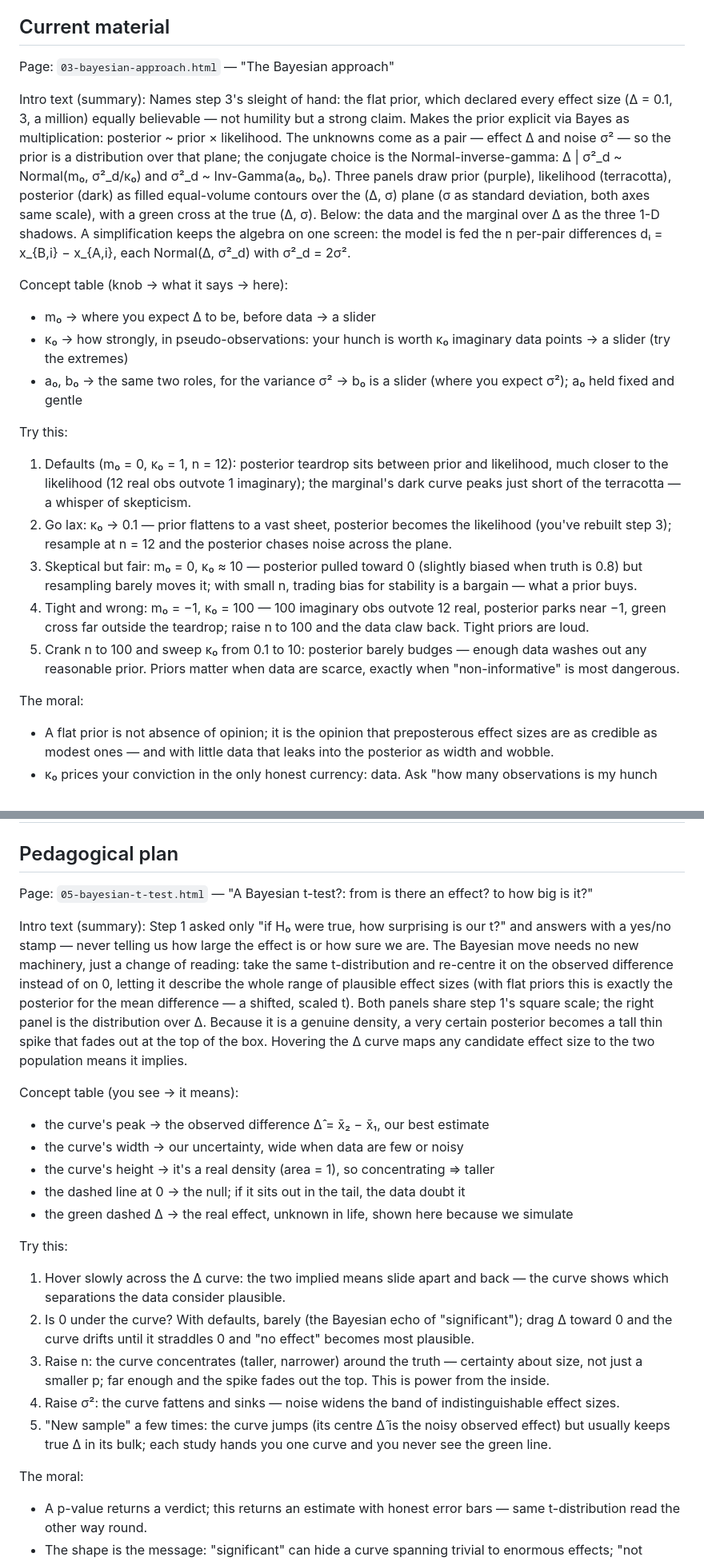
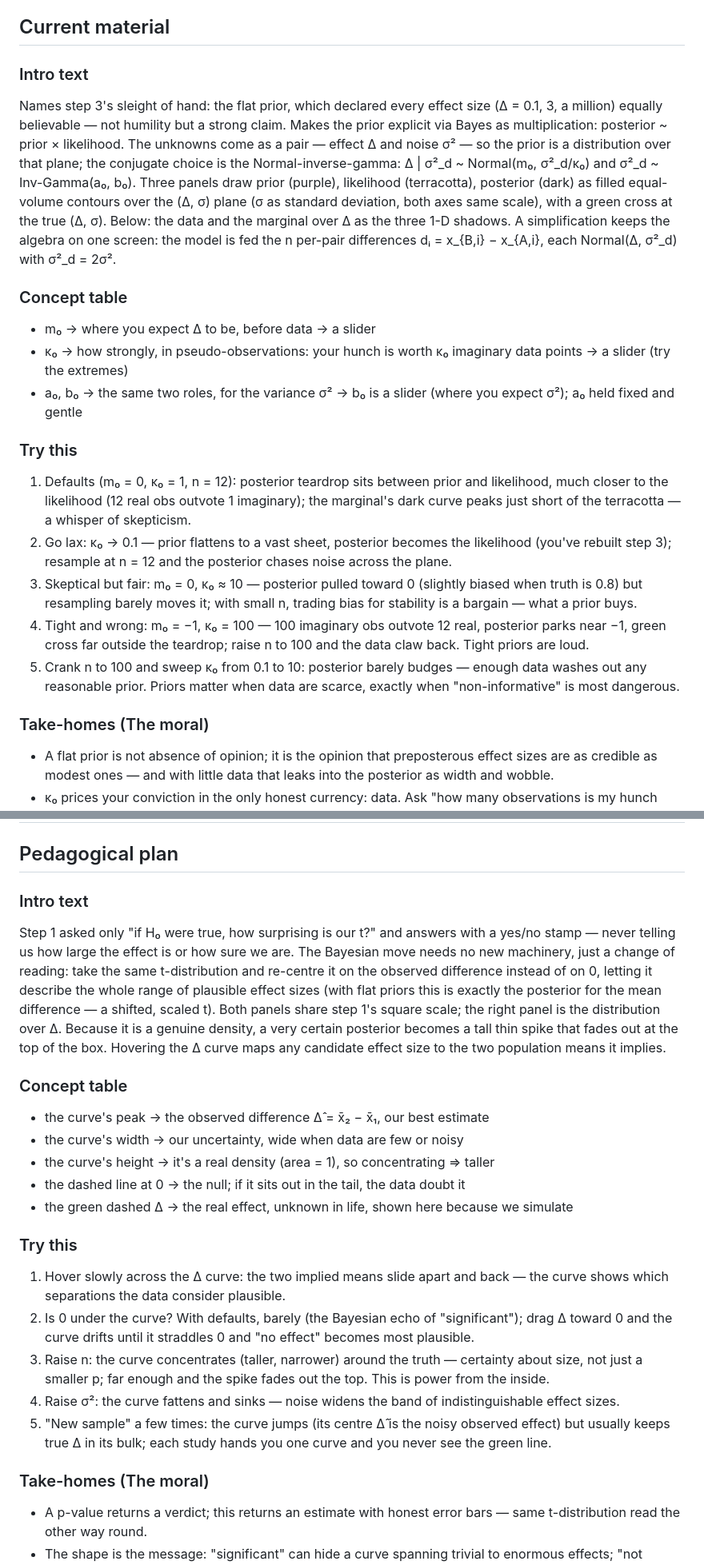
Before and after one commit to dreavjr/inference-tutorial, a Markdown page: pedagogical_plan.md, 2 parts joined by grey strips. Shown at 80% size. Rendered like a GitHub page.

```diff
--- a/pedagogical_plan.md
+++ b/pedagogical_plan.md
@@ -143,23 +141,22 @@ Take-homes:
 
 ## Current material
 
-Page: `03-bayesian-approach.html` — "The Bayesian approach"
+### Intro text
+Names step 3's sleight of hand: the flat prior, which declared every effect size (Δ = 0.1, 3, a million) equally believable — not humility but a strong claim. Makes the prior explicit via Bayes as multiplication: posterior ~ prior × likelihood. The unknowns come as a pair — effect Δ and noise σ² — so the prior is a distribution over that plane; the conjugate choice is the Normal-inverse-gamma: Δ | σ²_d ~ Normal(m₀, σ²_d/κ₀) and σ²_d ~ Inv-Gamma(a₀, b₀). Three panels draw prior (purple), likelihood (terracotta), posterior (dark) as filled equal-volume contours over the (Δ, σ) plane (σ as standard deviation, both axes same scale), with a green cross at the true (Δ, σ). Below: the data and the marginal over Δ as the three 1-D shadows. A simplification keeps the algebra on one screen: the model is fed the n per-pair differences dᵢ = x_{B,i} − x_{A,i}, each Normal(Δ, σ²_d) with σ²_d = 2σ².
 
-Intro text (summary): Names step 3's sleight of hand: the flat prior, which declared every effect size (Δ = 0.1, 3, a million) equally believable — not humility but a strong claim. Makes the prior explicit via Bayes as multiplication: posterior ~ prior × likelihood. The unknowns come as a pair — effect Δ and noise σ² — so the prior is a distribution over that plane; the conjugate choice is the Normal-inverse-gamma: Δ | σ²_d ~ Normal(m₀, σ²_d/κ₀) and σ²_d ~ Inv-Gamma(a₀, b₀). Three panels draw prior (purple), likelihood (terracotta), posterior (dark) as filled equal-volume contours over the (Δ, σ) plane (σ as standard deviation, both axes same scale), with a green cross at the true (Δ, σ). Below: the data and the marginal over Δ as the three 1-D shadows. A simplification keeps the algebra on one screen: the model is fed the n per-pair differences dᵢ = x_{B,i} − x_{A,i}, each Normal(Δ, σ²_d) with σ²_d = 2σ².
-
-Concept table (knob → what it says → here):
+### Concept table
 - m₀ → where you expect Δ to be, before data → a slider
 - κ₀ → how strongly, in pseudo-observations: your hunch is worth κ₀ imaginary data points → a slider (try the extremes)
 - a₀, b₀ → the same two roles, for the variance σ² → b₀ is a slider (where you expect σ²); a₀ held fixed and gentle
 
-Try this:
+### Try this
 1. Defaults (m₀ = 0, κ₀ = 1, n = 12): posterior teardrop sits between prior and likelihood, much closer to the likelihood (12 real obs outvote 1 imaginary); the marginal's dark curve peaks just short of the terracotta — a whisper of skepticism.
 2. Go lax: κ₀ → 0.1 — prior flattens to a vast sheet, posterior becomes the likelihood (you've rebuilt step 3); resample at n = 12 and the posterior chases noise across the plane.
 3. Skeptical but fair: m₀ = 0, κ₀ ≈ 10 — posterior pulled toward 0 (slightly biased when truth is 0.8) but resampling barely moves it; with small n, trading bias for stability is a bargain — what a prior buys.
 4. Tight and wrong: m₀ = −1, κ₀ = 100 — 100 imaginary obs outvote 12 real, posterior parks near −1, green cross far outside the teardrop; raise n to 100 and the data claw back. Tight priors are loud.
 5. Crank n to 100 and sweep κ₀ from 0.1 to 10: posterior barely budges — enough data washes out any reasonable prior. Priors matter when data are scarce, exactly when "non-informative" is most dangerous.
 
-The moral:
+### Take-homes (The moral)
 - A flat prior is not absence of opinion; it is the opinion that preposterous effect sizes are as credible as modest ones — and with little data that leaks into the posterior as width and wobble.
 - κ₀ prices your conviction in the only honest currency: data. Ask "how many observations is my hunch worth?" — both 0.1 (abandons to noise) and 100 (deaf to evidence) can be wrong.
 - When n is small, weakly-informative beats non-informative; when n is large the argument dissolves on its own — so the cases where a lax prior "plays it safe" are precisely the cases where it doesn't.
@@ -297,25 +293,24 @@ Take-homes:
 
 ## Pedagogical plan
 
-Page: `05-bayesian-t-test.html` — "A Bayesian t-test?: from is there an effect? to how big is it?"
+### Intro text
+Step 1 asked only "if H₀ were true, how surprising is our t?" and answers with a yes/no stamp — never telling us how large the effect is or how sure we are. The Bayesian move needs no new machinery, just a change of reading: take the same t-distribution and re-centre it on the observed difference instead of on 0, letting it describe the whole range of plausible effect sizes (with flat priors this is exactly the posterior for the mean difference — a shifted, scaled t). Both panels share step 1's square scale; the right panel is the distribution over Δ. Because it is a genuine density, a very certain posterior becomes a tall thin spike that fades out at the top of the box. Hovering the Δ curve maps any candidate effect size to the two population means it implies.
 
-Intro text (summary): Step 1 asked only "if H₀ were true, how surprising is our t?" and answers with a yes/no stamp — never telling us how large the effect is or how sure we are. The Bayesian move needs no new machinery, just a change of reading: take the same t-distribution and re-centre it on the observed difference instead of on 0, letting it describe the whole range of plausible effect sizes (with flat priors this is exactly the posterior for the mean difference — a shifted, scaled t). Both panels share step 1's square scale; the right panel is the distribution over Δ. Because it is a genuine density, a very certain posterior becomes a tall thin spike that fades out at the top of the box. Hovering the Δ curve maps any candidate effect size to the two population means it implies.
-
-Concept table (you see → it means):
+### Concept table
 - the curve's peak → the observed difference Δ̂ = x̄₂ − x̄₁, our best estimate
 - the curve's width → our uncertainty, wide when data are few or noisy
 - the curve's height → it's a real density (area = 1), so concentrating ⇒ taller
 - the dashed line at 0 → the null; if it sits out in the tail, the data doubt it
 - the green dashed Δ → the real effect, unknown in life, shown here because we simulate
 
-Try this:
+### Try this
 1. Hover slowly across the Δ curve: the two implied means slide apart and back — the curve shows which separations the data consider plausible.
 2. Is 0 under the curve? With defaults, barely (the Bayesian echo of "significant"); drag Δ toward 0 and the curve drifts until it straddles 0 and "no effect" becomes most plausible.
 3. Raise n: the curve concentrates (taller, narrower) around the truth — certainty about size, not just a smaller p; far enough and the spike fades out the top. This is power from the inside.
 4. Raise σ²: the curve fattens and sinks — noise widens the band of indistinguishable effect sizes.
 5. "New sample" a few times: the curve jumps (its centre Δ̂ is the noisy observed effect) but usually keeps true Δ in its bulk; each study hands you one curve and you never see the green line.
 
-The moral:
+### Take-homes (The moral)
 - A p-value returns a verdict; this returns an estimate with honest error bars — same t-distribution read the other way round.
 - The shape is the message: "significant" can hide a curve spanning trivial to enormous effects; "not significant" can hide a curve tight around zero. The stamp throws that away; the distribution keeps it.
 - One sleight of hand remains — "with flat priors" was itself a choice, made explicit in the next step.
```
Also changed, not shown: other parts of pedagogical_plan.md (+19 -23 lines).
